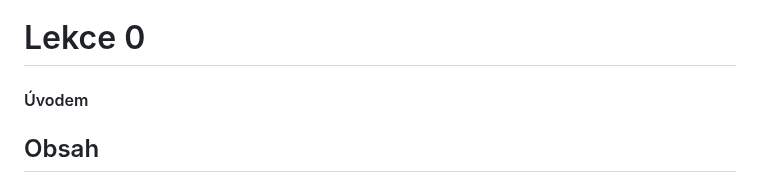
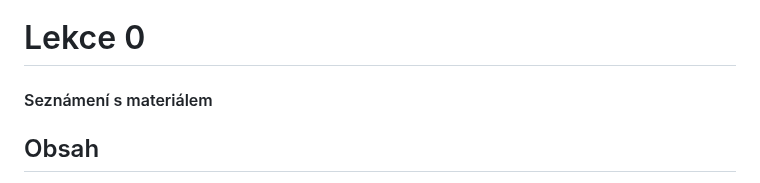
Before and after one commit to denisa-mat/BP-microbit, a Markdown page: README.md, the part around the change. GitHub-like rendering.

```diff
--- a/README.md
+++ b/README.md
@@ -1,5 +1,5 @@
 # Lekce 0
-#### Úvodem
+#### Seznámení s materiálem
 
 ## Obsah
 [Co se žáci naučí](#napln)
```
